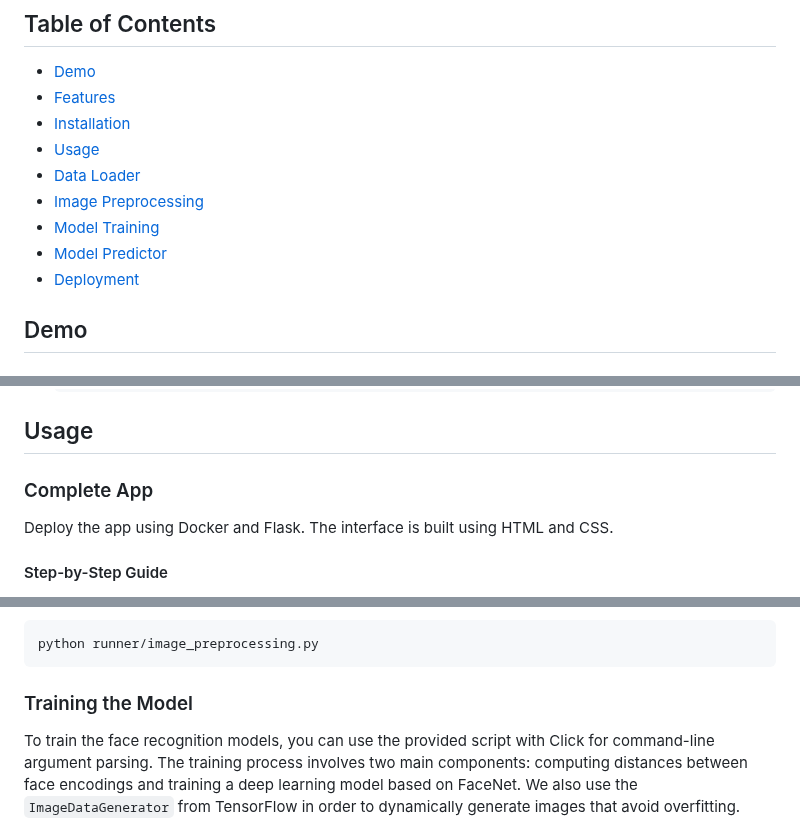
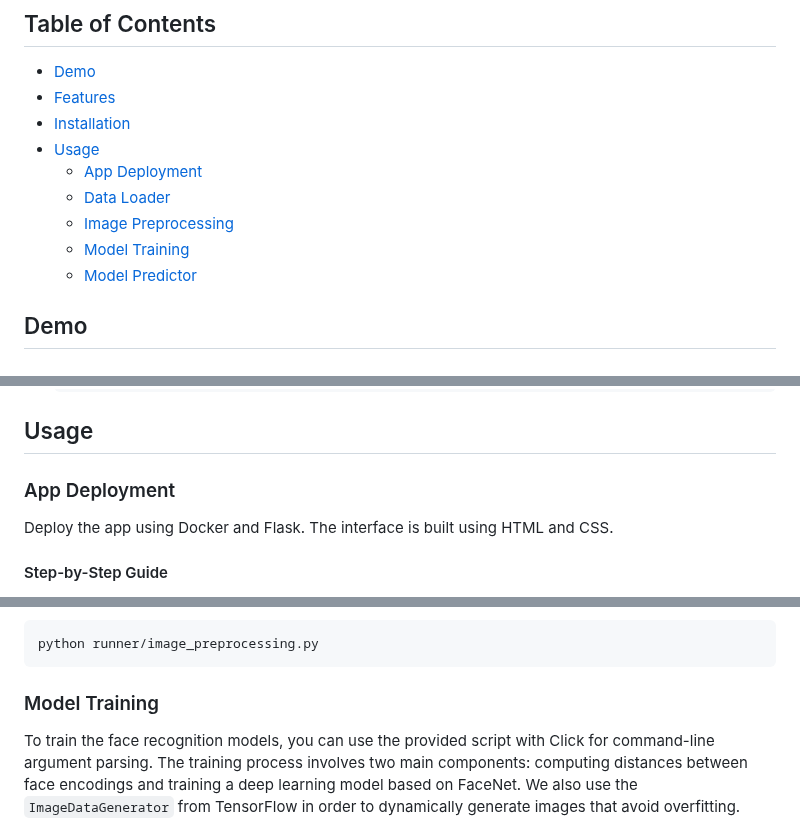
Before and after one commit to iglesiascaio/tennis_face_recognition, a Markdown page: README.md, 3 parts joined by grey strips. Drawn GitHub-style.

````diff
--- a/README.md
+++ b/README.md
@@ -10,11 +10,11 @@ This project is a Face Recognition App specifically designed for recognizing ten
 - [Features](#features)
 - [Installation](#installation)
 - [Usage](#usage)
-- [Data Loader](#data-loader)
-- [Image Preprocessing](#image-preprocessing)
-- [Model Training](#model-training)
-- [Model Predictor](#model-predictor)
-- [Deployment](#deployment)
+    - [App Deployment](#deployment)
+    - [Data Loader](#data-loader)
+    - [Image Preprocessing](#image-preprocessing)
+    - [Model Training](#model-training)
+    - [Model Predictor](#model-predictor)
 
 
 ## Demo
@@ -64,7 +64,7 @@ And this is how the model will react if we put a random person, like Neymar Jr.,
 
 ## Usage
 
-### Complete App
+### App Deployment
 
 Deploy the app using Docker and Flask. The interface is built using HTML and CSS.
 
@@ -107,7 +107,7 @@ python runner/image_preprocessing.py
 ```
 
 
-### Training the Model
+### Model Training
 
 To train the face recognition models, you can use the provided script with Click for command-line argument parsing. The training process involves two main components: computing distances between face encodings and training a deep learning model based on FaceNet. We also use the `ImageDataGenerator` from TensorFlow in order to dynamically generate images that avoid overfitting.
 
````
Also changed, not shown: other parts of README.md (+1 -1 lines).
